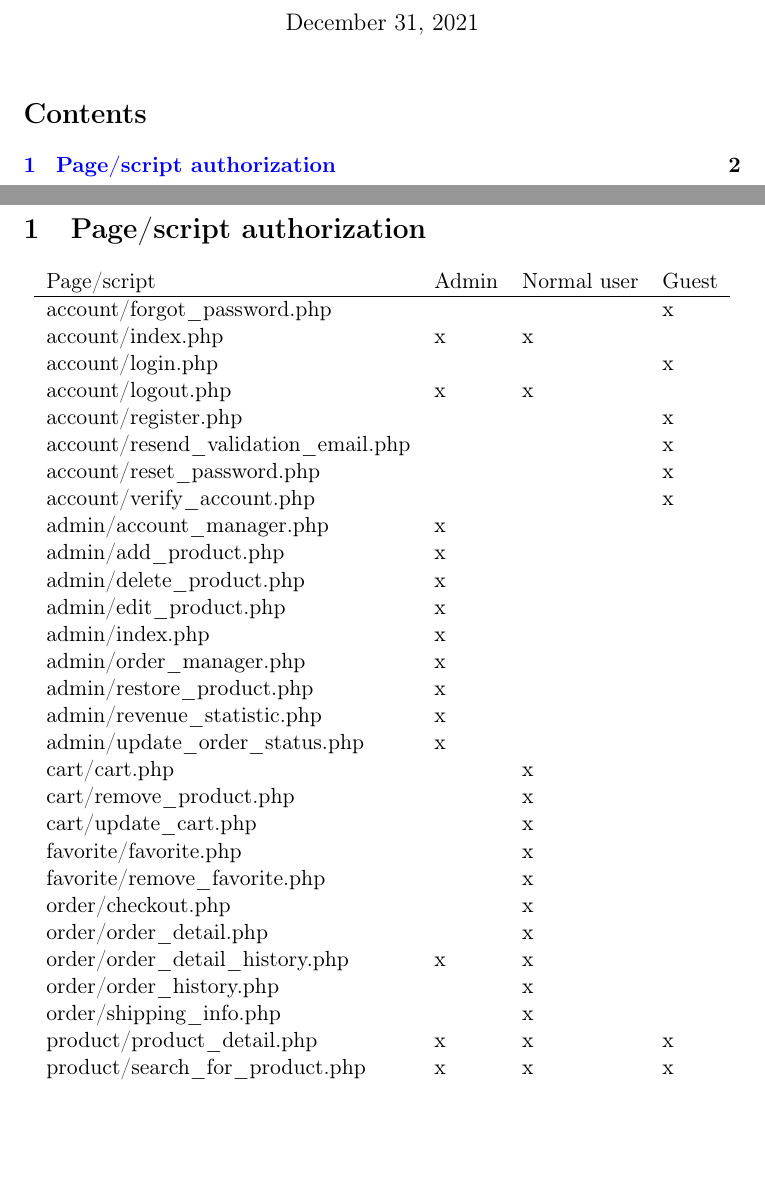
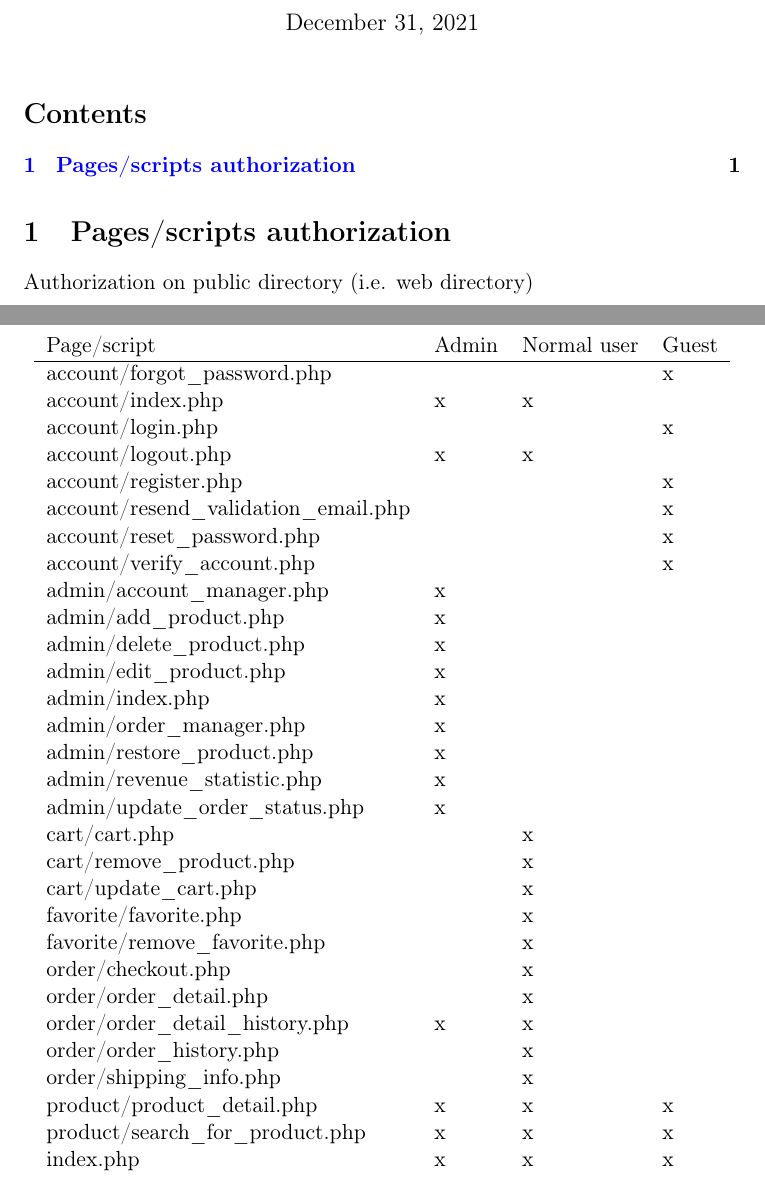
Before and after one commit to leanhtai01/ecommerce-website-php, a LaTeX document (docs/authorization.docs.tex): two parts of pages 1 and 2 of 2, joined at a grey line, cut so that both start at the same text, the shorter picture padded with empty space. Compiled offline with pdfLaTeX.

Commit message:
small fix

```diff
--- a/docs/authorization.docs.tex
+++ b/docs/authorization.docs.tex
@@ -30,8 +30,9 @@
 \maketitle
 \tableofcontents
 
-\section{Page/script authorization}
-\label{sec:orgc949eda}
+\section{Pages/scripts authorization}
+\label{sec:org47f618e}
+Authorization on public directory (i.e. web directory)
 \begin{center}
 \begin{tabular}{llll}
 Page/script & Admin & Normal user & Guest\\
@@ -65,6 +66,7 @@ order/order\_history.php &  & x & \\
 order/shipping\_info.php &  & x & \\
 product/product\_detail.php & x & x & x\\
 product/search\_for\_product.php & x & x & x\\
+index.php & x & x & x\\
 \end{tabular}
 \end{center}
 \end{document}
```
Also changed, not shown: docs/authorization.docs.pdf, docs/authorization.docs.tex (2 more changed lines), 1 other file.
